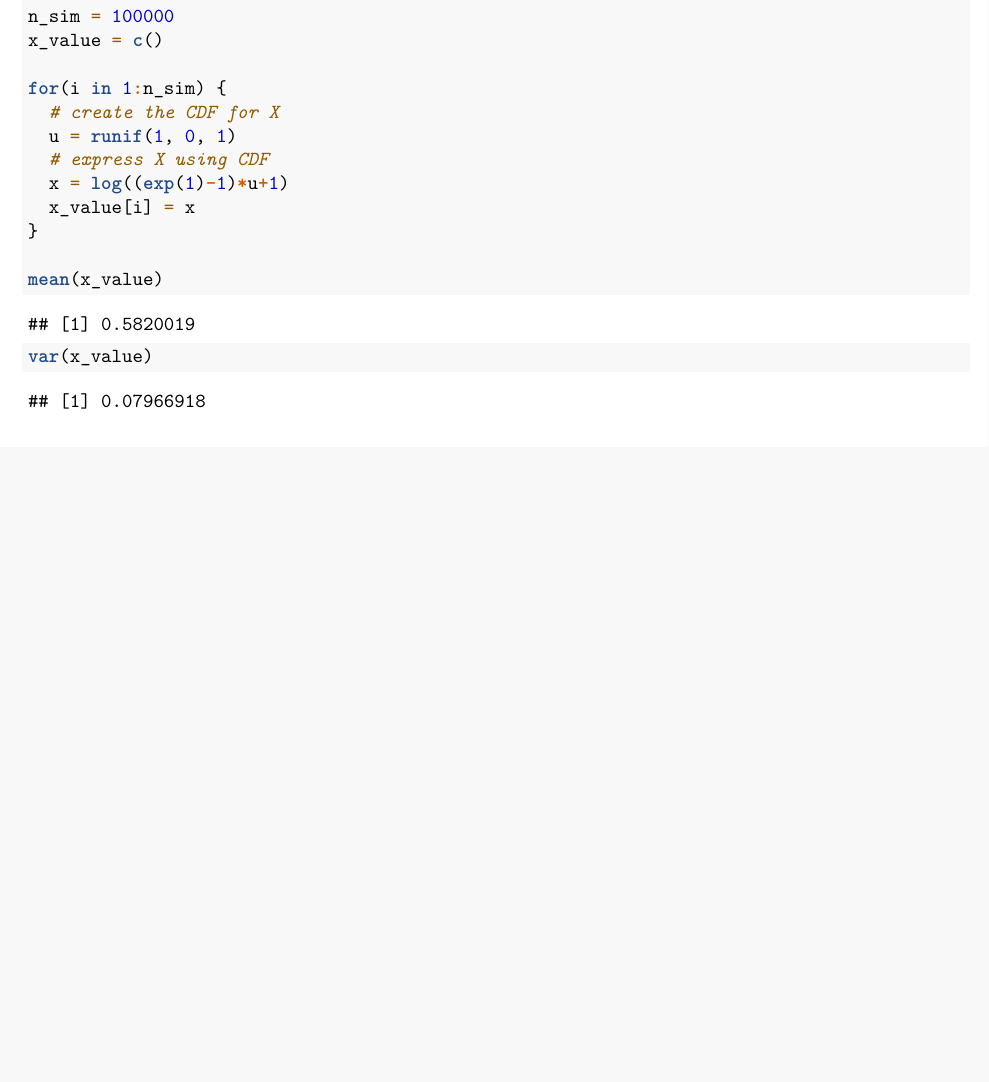
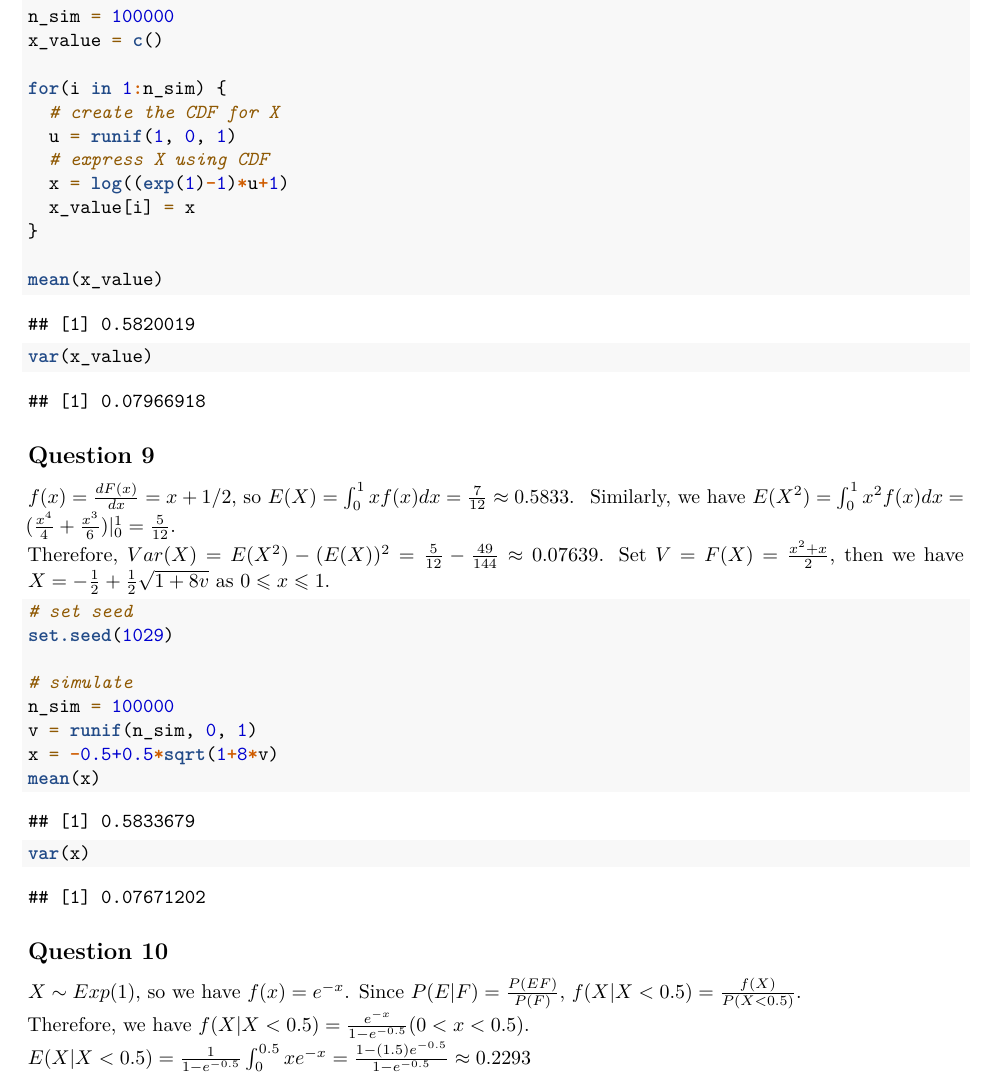
Before and after one commit to qiqipower029/ComputationalStatistics-HW1, an R Markdown document (HW1.Rmd): part of page 6 of 6, cut so that both start at the same text, the shorter picture padded with empty space. Rendered offline with R 4.5, knitr and Pandoc, then LaTeX, with nearby package versions; some code elsewhere in the file could not run offline.

Commit message:
question 10

````diff
--- a/HW1.Rmd
+++ b/HW1.Rmd
@@ -257,3 +257,25 @@ for(i in 1:n_sim) {
 mean(x_value)
 var(x_value)
 ```
+
+## Question 9
+$f(x)=\frac{dF(x)}{dx}=x+1/2$, so $E(X)=\int^{1}_{0}xf(x)dx=\frac{7}{12}\approx0.5833$.\
+Similarly, we have $E(X^2)=\int^{1}_{0}x^2f(x)dx=(\frac{x^4}{4}+\frac{x^3}{6})|^{1}_{0}=\frac{5}{12}$.\
+Therefore, $Var(X)=E(X^2)-(E(X))^2=\frac{5}{12}-\frac{49}{144}\approx0.07639$.
+Set $V=F(X)=\frac{x^2+x}{2}$, then we have $X=-\frac{1}{2}+\frac{1}{2}\sqrt{1+8v}$ as $0 \leqslant x \leqslant1$.
+```{r question 9}
+# set seed
+set.seed(1029)
+
+# simulate
+n_sim = 100000
+v = runif(n_sim, 0, 1)
+x = -0.5+0.5*sqrt(1+8*v)
+mean(x)
+var(x)
+```
+
+## Question 10
+$X\sim Exp(1)$, so we have $f(x)=e^{-x}$. Since $P(E|F)=\frac{P(EF)}{P(F)}$, $f(X|X<0.5)=\frac{f(X)}{P(X<0.5)}$.\
+Therefore, we have $f(X|X<0.5)=\frac{e^{-x}}{1-e^{-0.5}}(0<x<0.5)$.\
+$E(X|X<0.5)=\frac{1}{1-e^{-0.5}}\int^{0.5}_{0}xe^{-x}=\frac{1-(1.5)e^{-0.5}}{1-e^{-0.5}} \approx0.2293$
````
Also changed, not shown: 1 other file.
